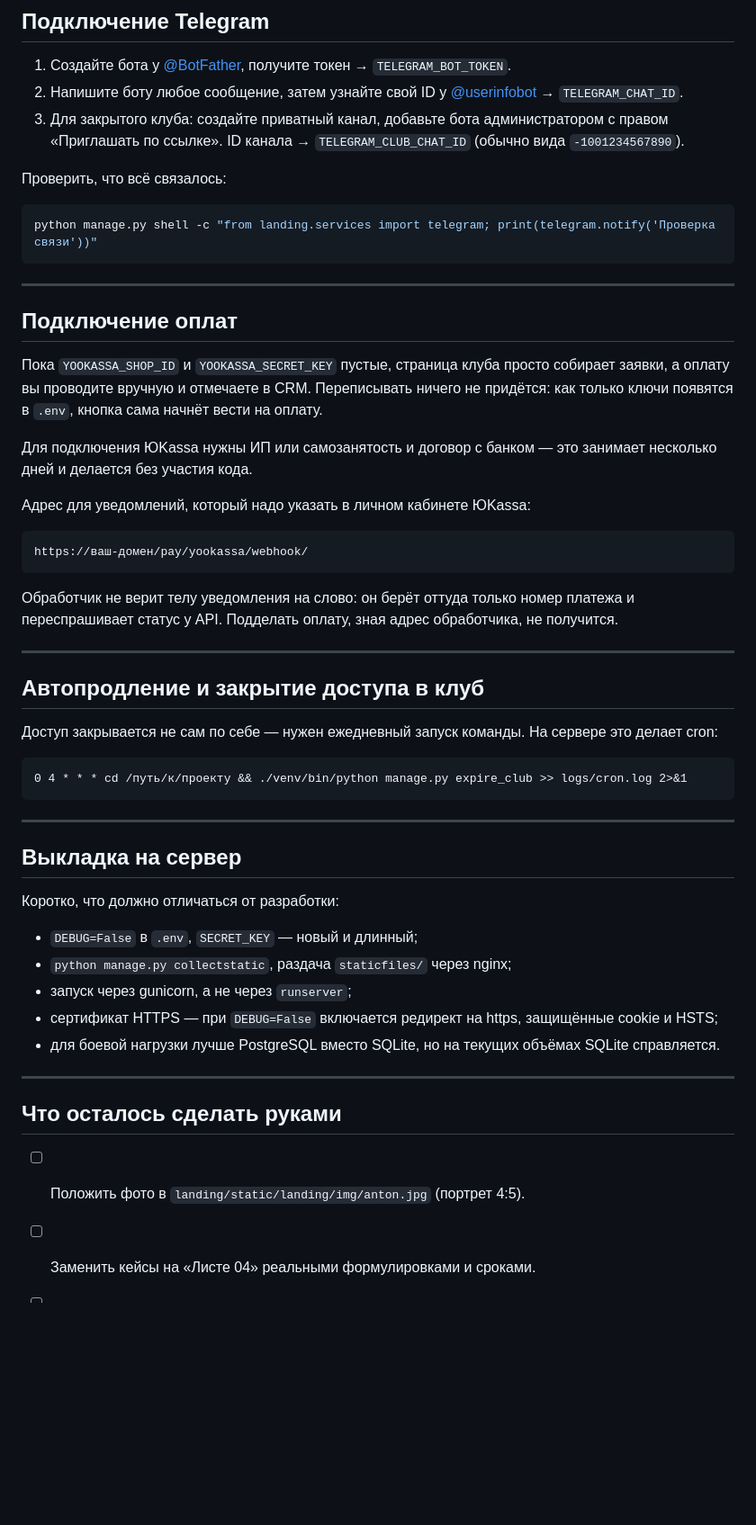
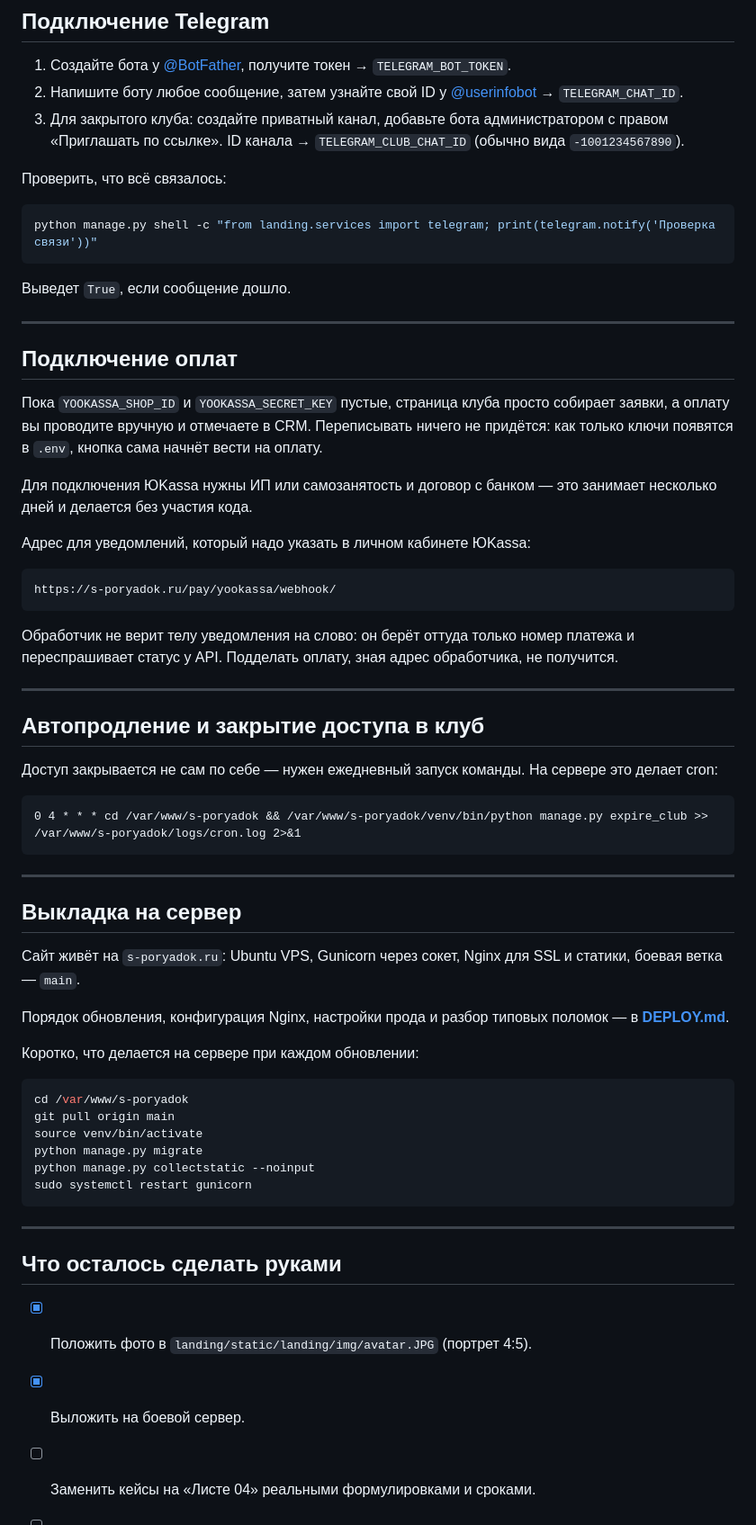
Before and after one commit to AntonSergeevich/poryadok-landing, a Markdown page: README.md, the part around one of its changes. Shown at 90% size. GitHub-like rendering; blank space fills up the shorter version.

````diff
--- a/README.md
+++ b/README.md
@@ -152,9 +154,11 @@ landing/
 
 Проверить, что всё связалось:
 
-```powershell
+```bash
 python manage.py shell -c "from landing.services import telegram; print(telegram.notify('Проверка связи'))"
 ```
+
+Выведет `True`, если сообщение дошло.
 
 ---
 
@@ -171,7 +175,7 @@ python manage.py shell -c "from landing.services import telegram; print(telegram
 Адрес для уведомлений, который надо указать в личном кабинете ЮKassa:
 
 ```
-https://ваш-домен/pay/yookassa/webhook/
+https://s-poryadok.ru/pay/yookassa/webhook/
 ```
 
 Обработчик не верит телу уведомления на слово: он берёт оттуда только номер
@@ -186,27 +190,35 @@ https://ваш-домен/pay/yookassa/webhook/
 На сервере это делает cron:
 
 ```
-0 4 * * * cd /путь/к/проекту && ./venv/bin/python manage.py expire_club >> logs/cron.log 2>&1
+0 4 * * * cd /var/www/s-poryadok && /var/www/s-poryadok/venv/bin/python manage.py expire_club >> /var/www/s-poryadok/logs/cron.log 2>&1
 ```
 
 ---
 
 ## Выкладка на сервер
 
-Коротко, что должно отличаться от разработки:
+Сайт живёт на `s-poryadok.ru`: Ubuntu VPS, Gunicorn через сокет, Nginx для SSL
+и статики, боевая ветка — `main`.
 
-- `DEBUG=False` в `.env`, `SECRET_KEY` — новый и длинный;
-- `python manage.py collectstatic`, раздача `staticfiles/` через nginx;
-- запуск через gunicorn, а не через `runserver`;
-- сертификат HTTPS — при `DEBUG=False` включается редирект на https,
-  защищённые cookie и HSTS;
-- для боевой нагрузки лучше PostgreSQL вместо SQLite, но на текущих объёмах
-  SQLite справляется.
+Порядок обновления, конфигурация Nginx, настройки прода и разбор типовых
+поломок — в **[DEPLOY.md](DEPLOY.md)**.
+
+Коротко, что делается на сервере при каждом обновлении:
+
+```bash
+cd /var/www/s-poryadok
+git pull origin main
+source venv/bin/activate
+python manage.py migrate
+python manage.py collectstatic --noinput
+sudo systemctl restart gunicorn
+```
 
 ---
 
 ## Что осталось сделать руками
 
-- [ ] Положить фото в `landing/static/landing/img/anton.jpg` (портрет 4:5).
+- [x] Положить фото в `landing/static/landing/img/avatar.JPG` (портрет 4:5).
+- [x] Выложить на боевой сервер.
 - [ ] Заменить кейсы на «Листе 04» реальными формулировками и сроками.
 - [ ] Проверить и дополнить политику конфиденциальности: ИНН, статус, реквизиты.
````
Also changed, not shown: other parts of README.md (+8 -5 lines), DEPLOY.md (added, +206 -0 lines).
